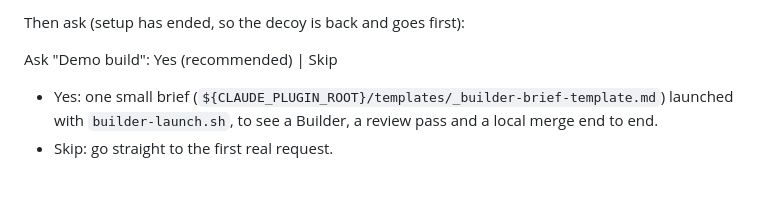
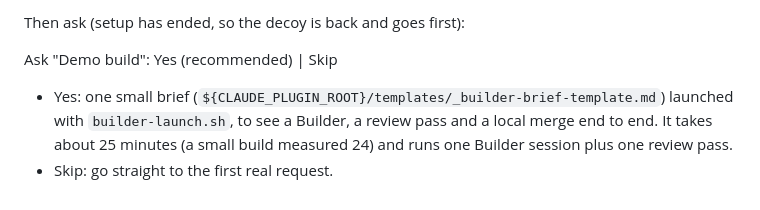
Before and after one commit to pushprove-max/Commandeck, a Markdown page: skills/setup/SKILL.md, the part around the change. Drawn GitHub-style.

Commit message:
docs(setup): Demo build question states its time and what it runs

```diff
--- a/skills/setup/SKILL.md
+++ b/skills/setup/SKILL.md
@@ -229,5 +229,5 @@ report and changes no file; it runs as a workflow, which setup switched on in
 Then ask (setup has ended, so the decoy is back and goes first):
 
    Ask "Demo build": Yes (recommended) | Skip
-   - Yes: one small brief (`${CLAUDE_PLUGIN_ROOT}/templates/_builder-brief-template.md`) launched with `builder-launch.sh`, to see a Builder, a review pass and a local merge end to end.
+   - Yes: one small brief (`${CLAUDE_PLUGIN_ROOT}/templates/_builder-brief-template.md`) launched with `builder-launch.sh`, to see a Builder, a review pass and a local merge end to end. It takes about 25 minutes (a small build measured 24) and runs one Builder session plus one review pass.
    - Skip: go straight to the first real request.
```
